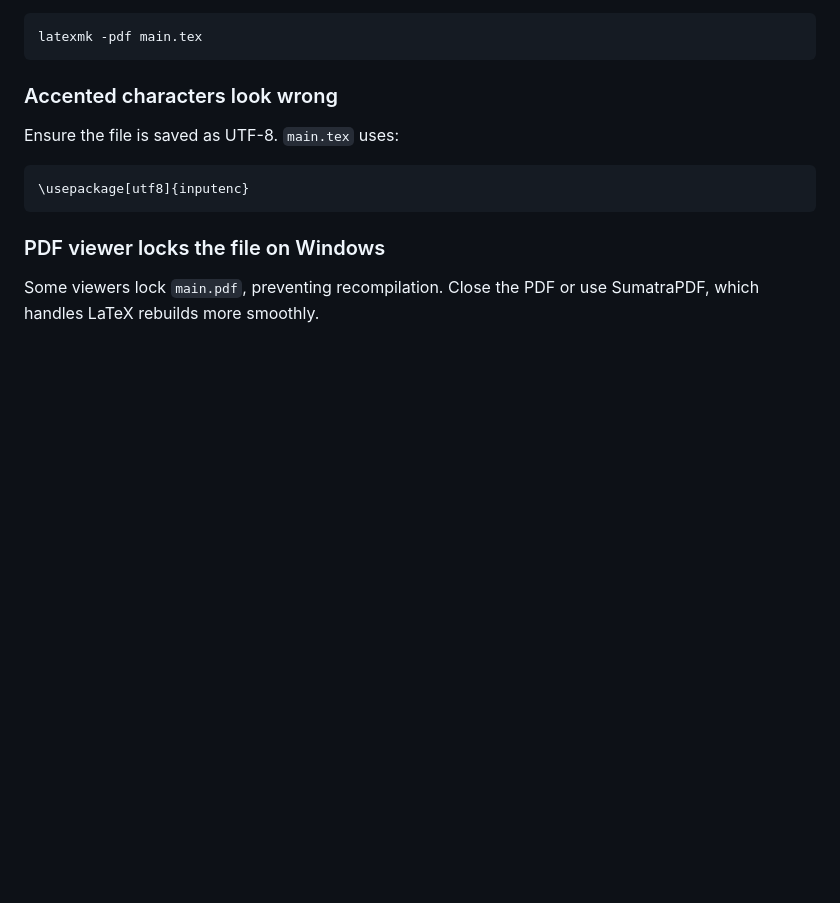
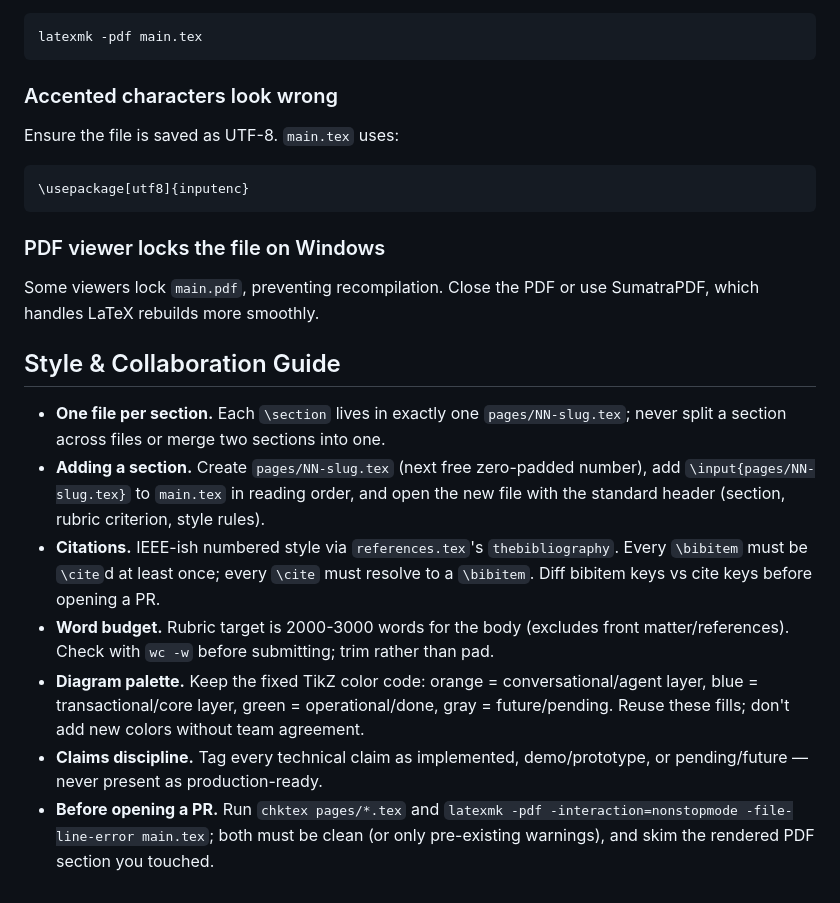
Before and after one commit to tulio3101/DeliverAI, a Markdown page: docs/paper/README.md, the part around the change. Rendered like a GitHub page; blank space fills up the shorter version.

Commit message:
docs: add paper collaboration guidelines

```diff
--- a/docs/paper/README.md
+++ b/docs/paper/README.md
@@ -360,3 +360,13 @@ Ensure the file is saved as UTF-8. `main.tex` uses:
 ### PDF viewer locks the file on Windows
 
 Some viewers lock `main.pdf`, preventing recompilation. Close the PDF or use SumatraPDF, which handles LaTeX rebuilds more smoothly.
+
+## Style & Collaboration Guide
+
+- **One file per section.** Each `\section` lives in exactly one `pages/NN-slug.tex`; never split a section across files or merge two sections into one.
+- **Adding a section.** Create `pages/NN-slug.tex` (next free zero-padded number), add `\input{pages/NN-slug.tex}` to `main.tex` in reading order, and open the new file with the standard header (section, rubric criterion, style rules).
+- **Citations.** IEEE-ish numbered style via `references.tex`'s `thebibliography`. Every `\bibitem` must be `\cite`d at least once; every `\cite` must resolve to a `\bibitem`. Diff bibitem keys vs cite keys before opening a PR.
+- **Word budget.** Rubric target is 2000-3000 words for the body (excludes front matter/references). Check with `wc -w` before submitting; trim rather than pad.
+- **Diagram palette.** Keep the fixed TikZ color code: orange = conversational/agent layer, blue = transactional/core layer, green = operational/done, gray = future/pending. Reuse these fills; don't add new colors without team agreement.
+- **Claims discipline.** Tag every technical claim as implemented, demo/prototype, or pending/future — never present as production-ready.
+- **Before opening a PR.** Run `chktex pages/*.tex` and `latexmk -pdf -interaction=nonstopmode -file-line-error main.tex`; both must be clean (or only pre-existing warnings), and skim the rendered PDF section you touched.
```
